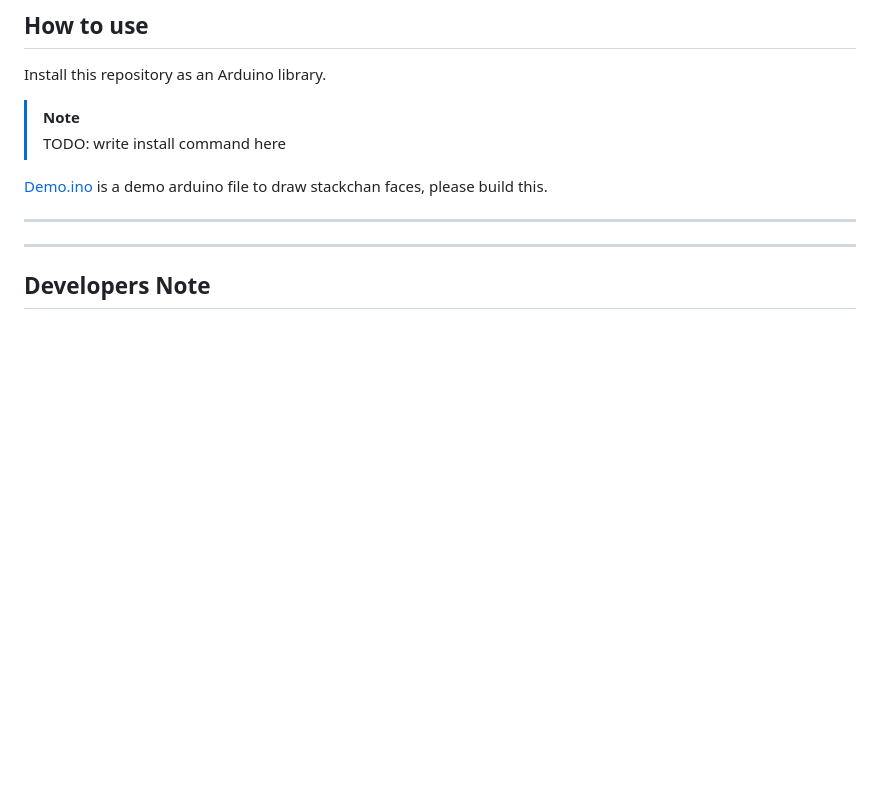
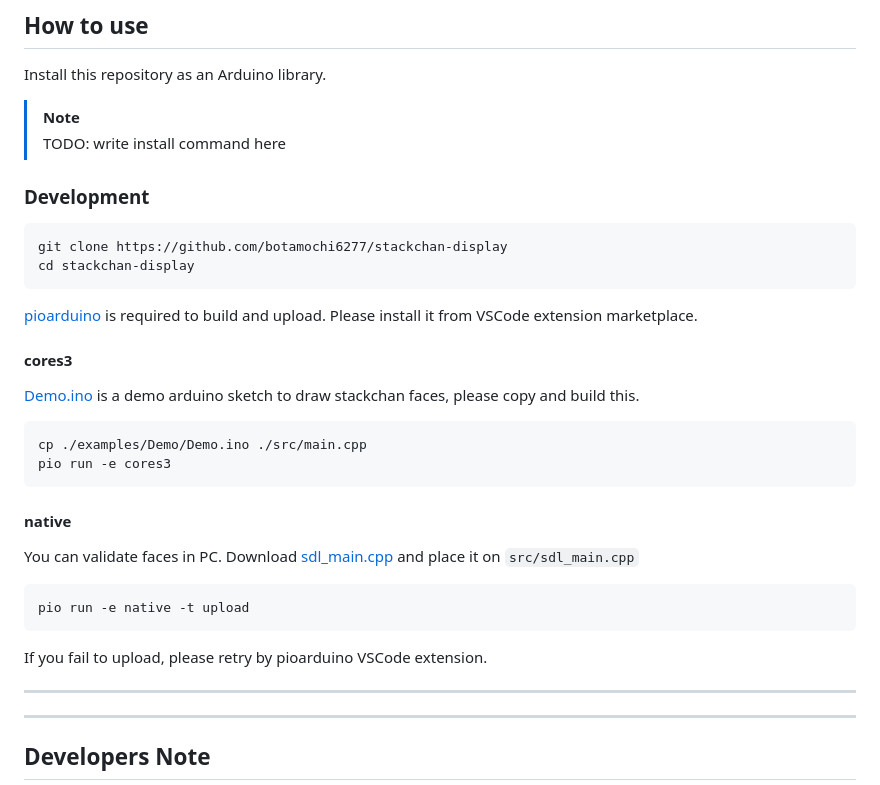
Before and after one commit to botamochi6277/stackchan-display, a Markdown page: README.md, the part around the change. Drawn GitHub-style; blank space fills up the shorter version.

````diff
--- a/README.md
+++ b/README.md
@@ -76,7 +76,34 @@ Install this repository as an Arduino library.
 > [!NOTE]
 > TODO: write install command here
 
-[Demo.ino](./examples/Demo/Demo.ino) is a demo arduino file to draw stackchan faces, please build this.
+### Development
+
+```bash
+git clone https://github.com/botamochi6277/stackchan-display
+cd stackchan-display
+```
+
+[pioarduino](https://marketplace.visualstudio.com/items?itemName=pioarduino.pioarduino-ide) is required to build and upload. Please install it from VSCode extension marketplace.
+
+#### cores3
+
+[Demo.ino](./examples/Demo/Demo.ino) is a demo arduino sketch to draw stackchan faces, please copy and build this.
+
+```bash
+cp ./examples/Demo/Demo.ino ./src/main.cpp
+pio run -e cores3
+```
+
+#### native
+
+You can validate faces in PC.
+Download [sdl_main.cpp](https://github.com/m5stack/M5GFX/blob/master/examples/PlatformIO_SDL/src/sdl_main.cpp) and place it on `src/sdl_main.cpp`
+
+```bash
+pio run -e native -t upload
+```
+
+If you fail to upload, please retry by pioarduino VSCode extension.
 
 ---
 ---
````
